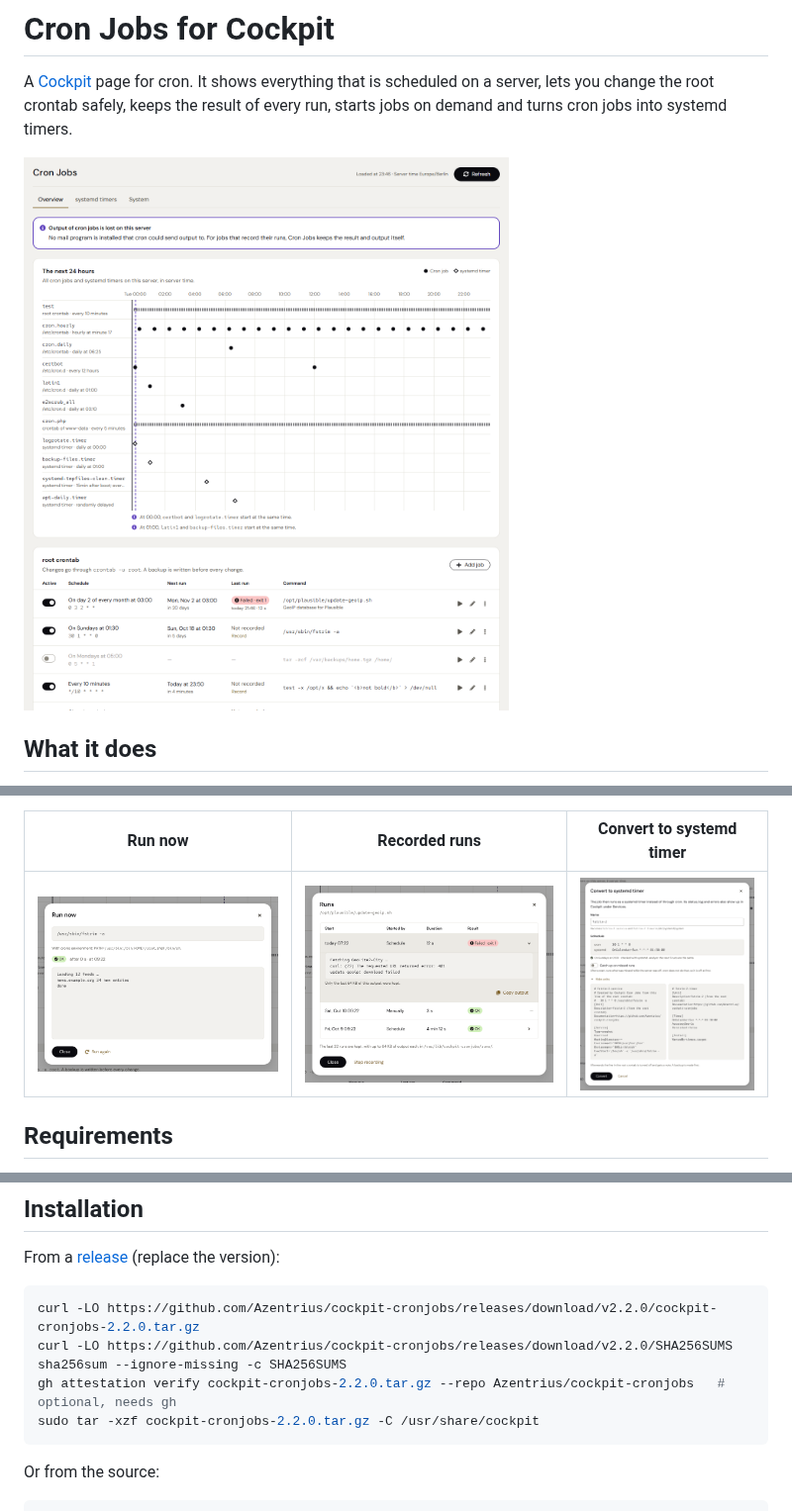
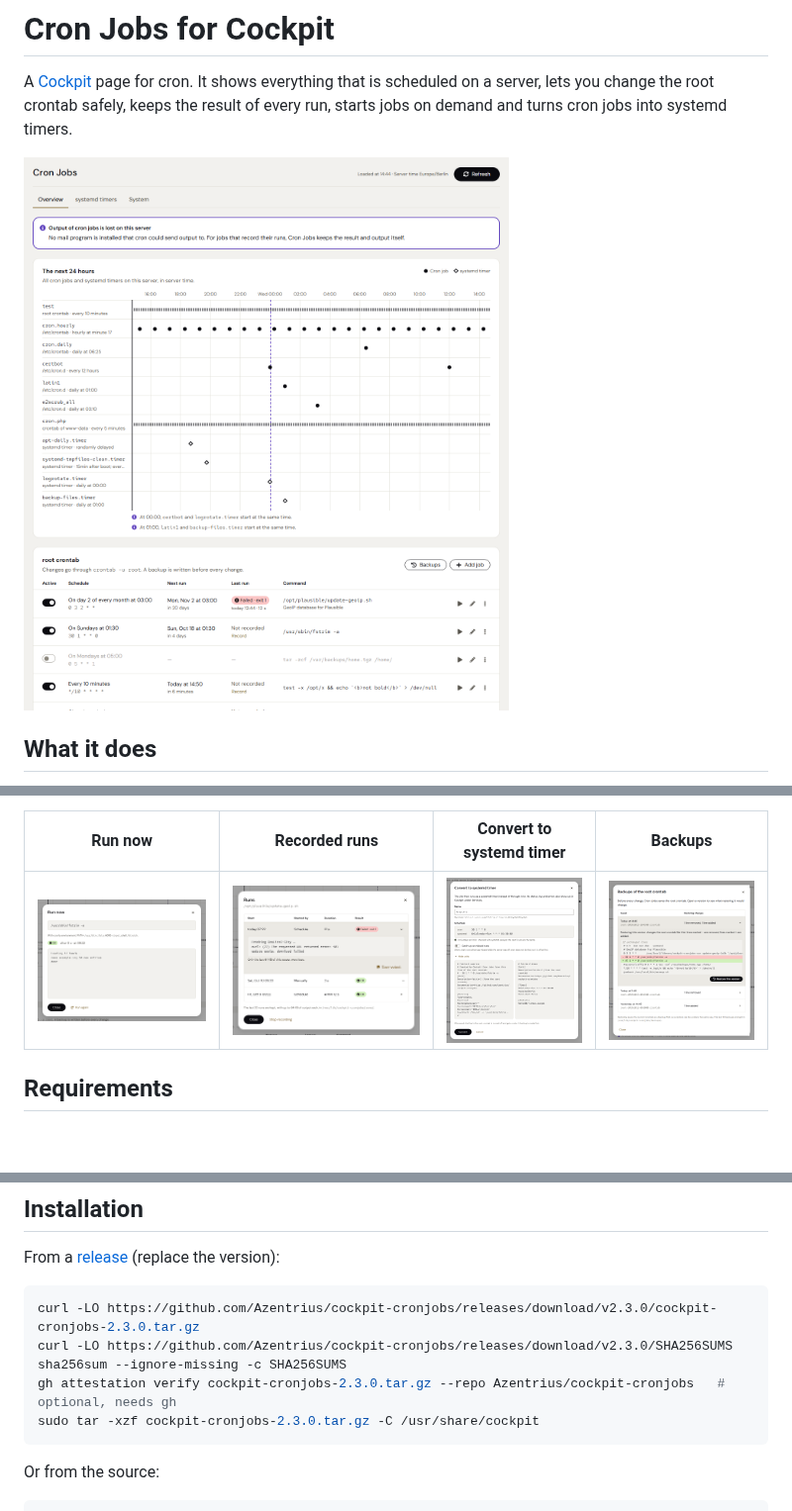
Before and after one commit to Azentrius/cockpit-cronjobs, a Markdown page: README.md, 3 parts joined by grey strips. Shown at 99% size. GitHub-like rendering; pictures changed too: docs/backups.png (added), docs/overview.png; blank space fills up the shorter version.

````diff
--- a/README.md
+++ b/README.md
@@ -35,9 +35,9 @@ and turns cron jobs into systemd timers.
 - English and German, following Cockpit's language. Light and dark, following Cockpit's style. Usable on
   a phone.
 
-| Run now | Recorded runs | Convert to systemd timer |
-|---|---|---|
-| ![Run now](docs/run-now.png) | ![Runs](docs/runs.png) | ![Convert](docs/convert.png) |
+| Run now | Recorded runs | Convert to systemd timer | Backups |
+|---|---|---|---|
+| ![Run now](docs/run-now.png) | ![Runs](docs/runs.png) | ![Convert](docs/convert.png) | ![Backups](docs/backups.png) |
 
 ## Requirements
 
@@ -56,11 +56,11 @@ the system crontabs and timers.
 From a [release](https://github.com/Azentrius/cockpit-cronjobs/releases) (replace the version):
 
 ```sh
-curl -LO https://github.com/Azentrius/cockpit-cronjobs/releases/download/v2.2.0/cockpit-cronjobs-2.2.0.tar.gz
-curl -LO https://github.com/Azentrius/cockpit-cronjobs/releases/download/v2.2.0/SHA256SUMS
+curl -LO https://github.com/Azentrius/cockpit-cronjobs/releases/download/v2.3.0/cockpit-cronjobs-2.3.0.tar.gz
+curl -LO https://github.com/Azentrius/cockpit-cronjobs/releases/download/v2.3.0/SHA256SUMS
 sha256sum --ignore-missing -c SHA256SUMS
-gh attestation verify cockpit-cronjobs-2.2.0.tar.gz --repo Azentrius/cockpit-cronjobs   # optional, needs gh
-sudo tar -xzf cockpit-cronjobs-2.2.0.tar.gz -C /usr/share/cockpit
+gh attestation verify cockpit-cronjobs-2.3.0.tar.gz --repo Azentrius/cockpit-cronjobs   # optional, needs gh
+sudo tar -xzf cockpit-cronjobs-2.3.0.tar.gz -C /usr/share/cockpit
 ```
 
 Or from the source:
````
Also changed, not shown: CHANGELOG.md (+14 -0 lines), ROADMAP.md (+5 -2 lines), docs/overview-dark.png, 3 other files.
